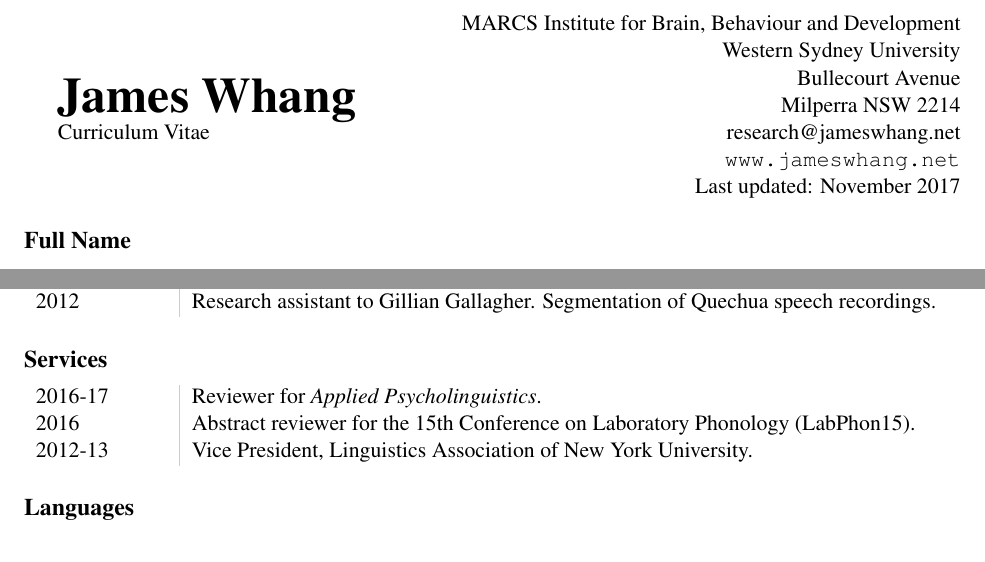
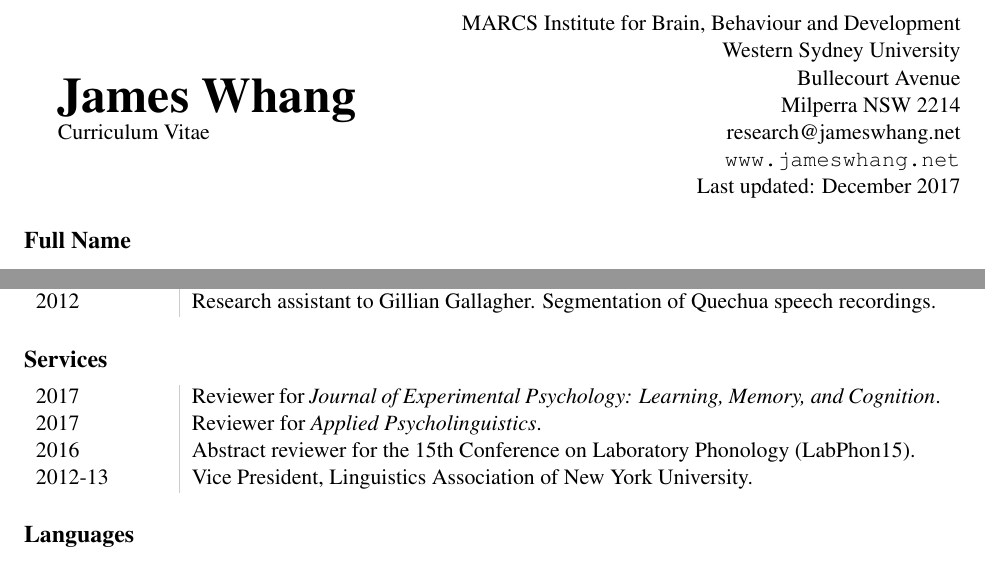
Before and after one commit to jdwhang/jdwhang.github.io, a LaTeX CV (CV/james_whang_cv.tex): two parts of pages 1 and 4 of 4, joined at a grey line, cut so that both start at the same text. Compiled offline with pdfLaTeX.

Commit message:
CV update Dec 2017

```diff
--- a/CV/james_whang_cv.tex
+++ b/CV/james_whang_cv.tex
@@ -32,7 +32,7 @@ Bullecourt Avenue\\
 Milperra NSW 2214\\
 research@jameswhang.net\\
 \url{www.jameswhang.net}\\
-Last updated: November 2017}
+Last updated: December 2017}
 \end{minipage}
 
 \subsection*{Full Name}
@@ -133,7 +133,8 @@ Summer 2011 & 21st Century Foreign Language Institute. Suwon, South Korea.\\
 
 \subsection*{Services}
 \begin{tabular}{L!{\VRule}R}
-2016-17 & Reviewer for \emph{Applied Psycholinguistics}.\\
+2017 & Reviewer for \emph{Journal of Experimental Psychology: Learning, Memory, and Cognition}.\\
+2017 & Reviewer for \emph{Applied Psycholinguistics}.\\
 2016 & Abstract reviewer for the 15th Conference on Laboratory Phonology (LabPhon15).\\
 2012-13&Vice President, Linguistics Association of New York University.\\
 \end{tabular}
```
Also changed, not shown: CV/james_whang_cv.pdf, 3 other files.
